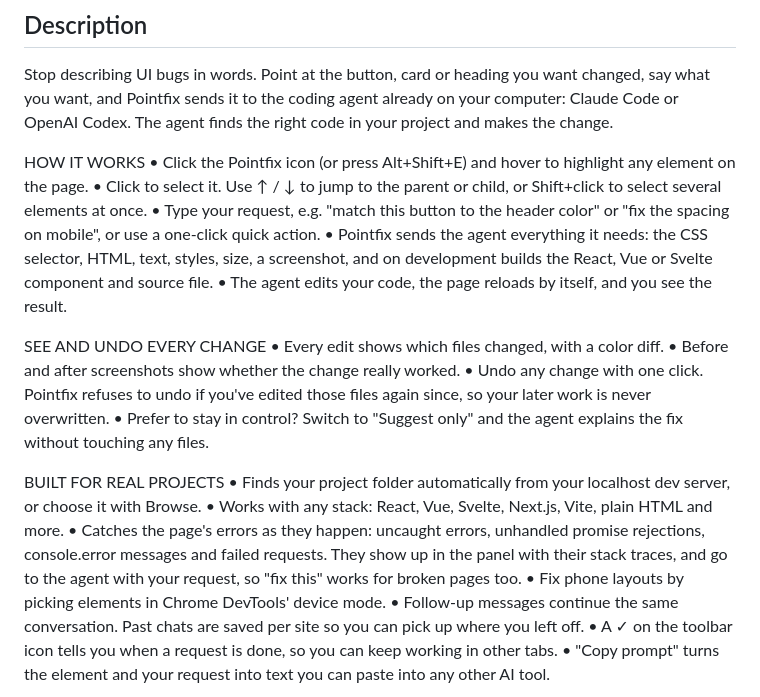
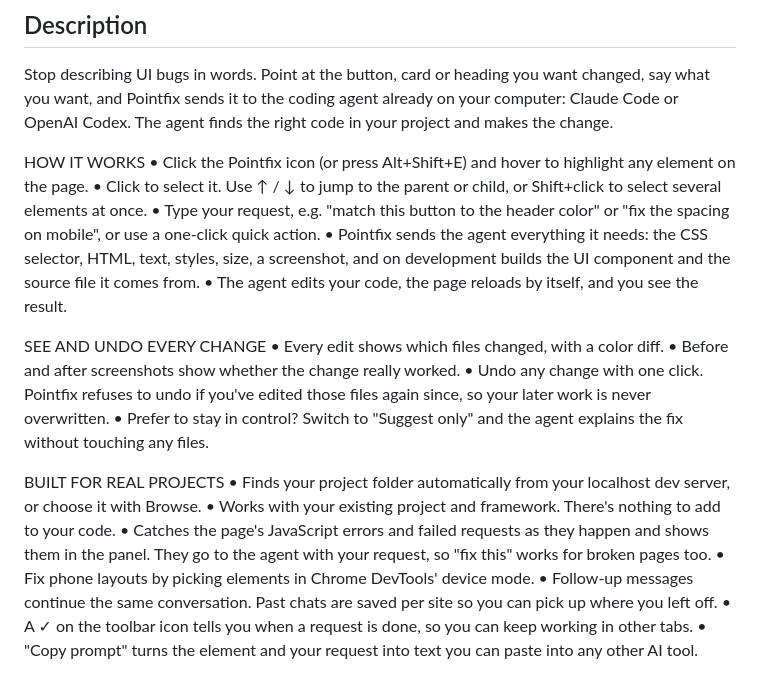
Before and after one commit to ashisharora1998/pointfix, a Markdown page: store/LISTING.md, the part around the change. GitHub-like rendering.

Commit message:
Remove framework keyword lists from the store description
The Chrome Web Store rejected the listing for excessive keywords
(violation Yellow Argon). Describe framework support and error capture
in plain sentences instead of lists.

```diff
--- a/store/LISTING.md
+++ b/store/LISTING.md
@@ -16,7 +16,7 @@ HOW IT WORKS
 • Click the Pointfix icon (or press Alt+Shift+E) and hover to highlight any element on the page.
 • Click to select it. Use ↑ / ↓ to jump to the parent or child, or Shift+click to select several elements at once.
 • Type your request, e.g. "match this button to the header color" or "fix the spacing on mobile", or use a one-click quick action.
-• Pointfix sends the agent everything it needs: the CSS selector, HTML, text, styles, size, a screenshot, and on development builds the React, Vue or Svelte component and source file.
+• Pointfix sends the agent everything it needs: the CSS selector, HTML, text, styles, size, a screenshot, and on development builds the UI component and the source file it comes from.
 • The agent edits your code, the page reloads by itself, and you see the result.
 
 SEE AND UNDO EVERY CHANGE
@@ -27,8 +27,8 @@ SEE AND UNDO EVERY CHANGE
 
 BUILT FOR REAL PROJECTS
 • Finds your project folder automatically from your localhost dev server, or choose it with Browse.
-• Works with any stack: React, Vue, Svelte, Next.js, Vite, plain HTML and more.
-• Catches the page's errors as they happen: uncaught errors, unhandled promise rejections, console.error messages and failed requests. They show up in the panel with their stack traces, and go to the agent with your request, so "fix this" works for broken pages too.
+• Works with your existing project and framework. There's nothing to add to your code.
+• Catches the page's JavaScript errors and failed requests as they happen and shows them in the panel. They go to the agent with your request, so "fix this" works for broken pages too.
 • Fix phone layouts by picking elements in Chrome DevTools' device mode.
 • Follow-up messages continue the same conversation. Past chats are saved per site so you can pick up where you left off.
 • A ✓ on the toolbar icon tells you when a request is done, so you can keep working in other tabs.
```
